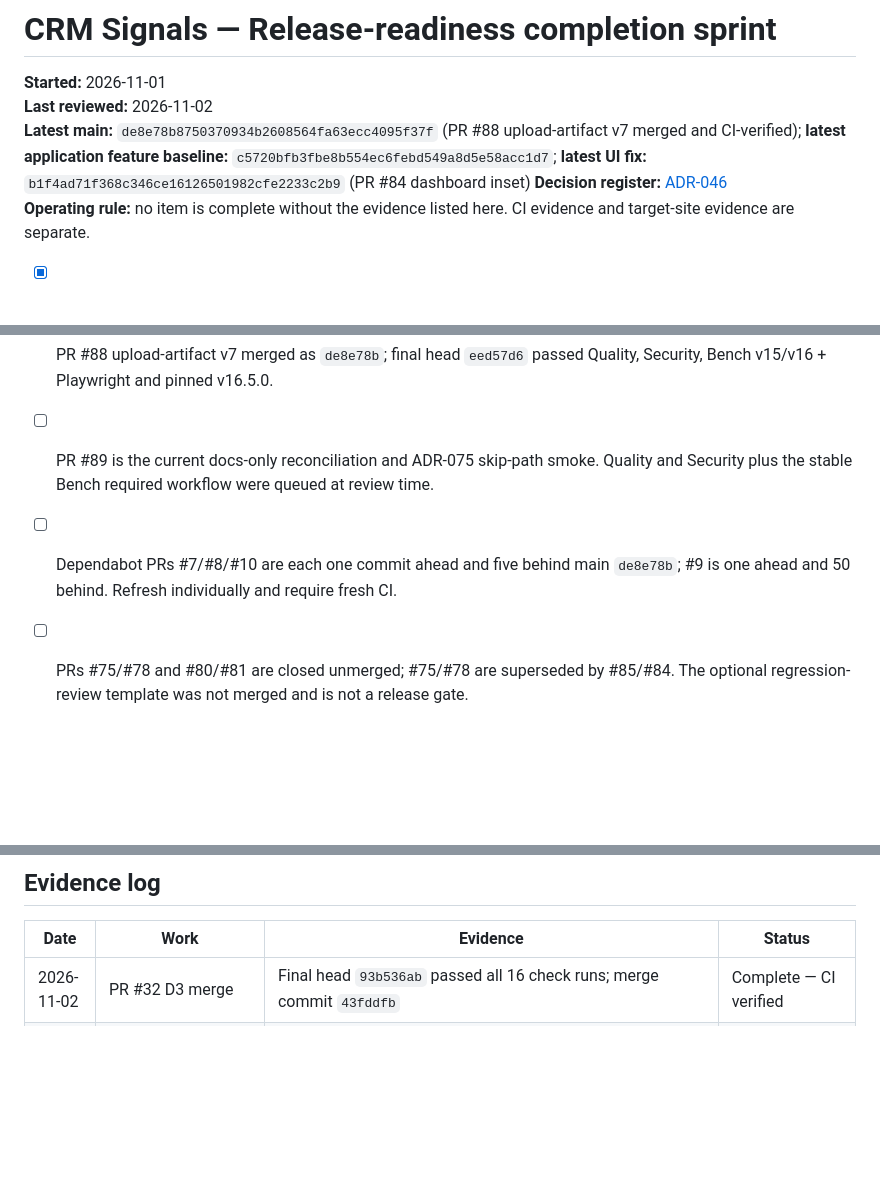
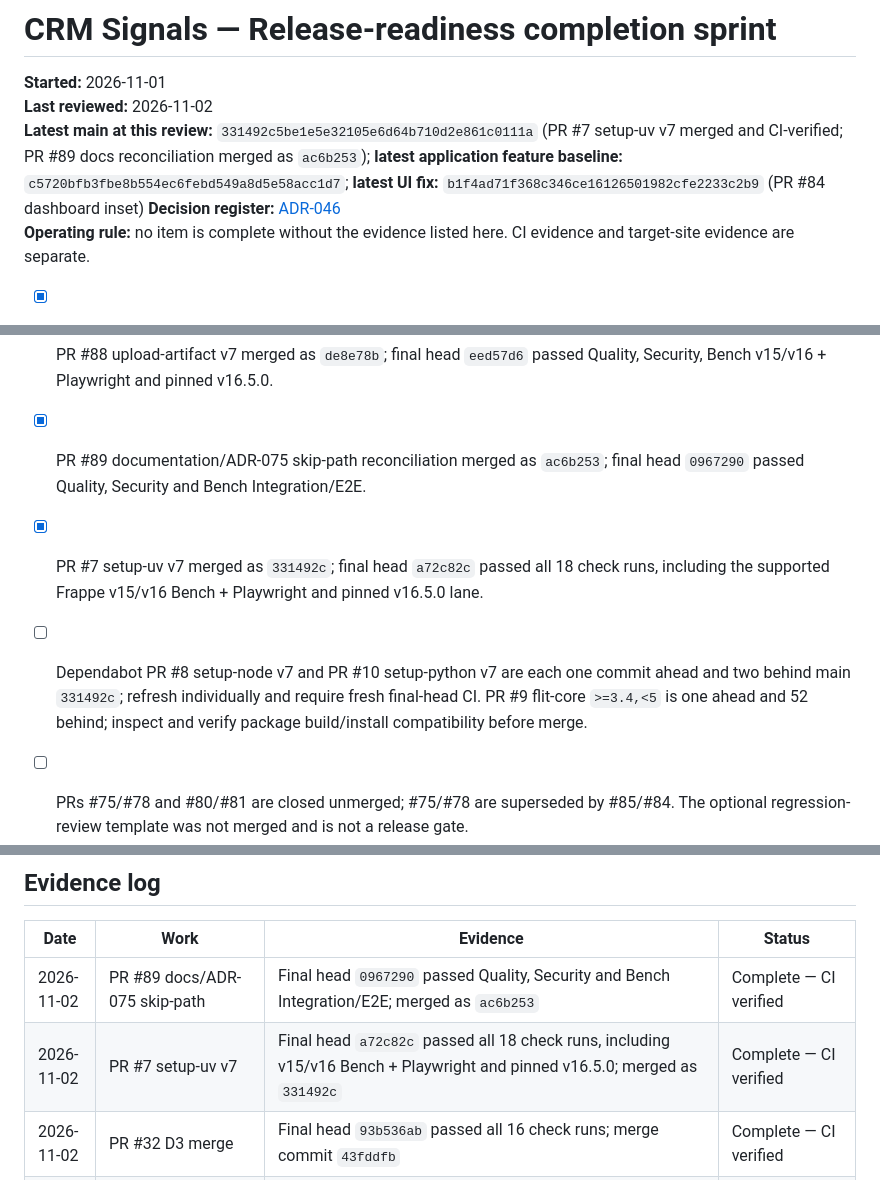
Before and after one commit to MitMike/crm_signals, a Markdown page: docs/RELEASE_READINESS_SPRINT.md, 3 parts joined by grey strips. Drawn GitHub-style; blank space fills up the shorter version.

Commit message:
docs: refresh release sprint after setup-uv v7 merge

```diff
--- a/docs/RELEASE_READINESS_SPRINT.md
+++ b/docs/RELEASE_READINESS_SPRINT.md
@@ -2,7 +2,7 @@
 
 **Started:** 2026-11-01
 **Last reviewed:** 2026-11-02
-**Latest main:** `de8e78b8750370934b2608564fa63ecc4095f37f` (PR #88 upload-artifact v7 merged and CI-verified); **latest application feature baseline:** `c5720bfb3fbe8b554ec6febd549a8d5e58acc1d7`; **latest UI fix:** `b1f4ad71f368c346ce16126501982cfe2233c2b9` (PR #84 dashboard inset)
+**Latest main at this review:** `331492c5be1e5e32105e6d64b710d2e861c0111a` (PR #7 setup-uv v7 merged and CI-verified; PR #89 docs reconciliation merged as `ac6b253`); **latest application feature baseline:** `c5720bfb3fbe8b554ec6febd549a8d5e58acc1d7`; **latest UI fix:** `b1f4ad71f368c346ce16126501982cfe2233c2b9` (PR #84 dashboard inset)
 **Decision register:** [ADR-046](DECISIONS.md#adr-046--run-release-readiness-as-an-evidence-gated-sprint)
 **Operating rule:** no item is complete without the evidence listed here. CI evidence and target-site evidence are separate.
 
@@ -12,8 +12,9 @@
 - [x] PR #84 dashboard inset fix merged as `b1f4ad7`; final head `f0e1909` passed Quality, Security, Bench v15/v16 and pinned v16.5.0. Desktop/mobile UAT after asset/cache refresh remains open.
 - [x] PR #85 GME workspace label merged as `5cc4308`; final head `b09a0cb` passed Quality, Security, Bench v15/v16 and pinned v16.5.0. Technical identifiers/routes are unchanged.
 - [x] PR #88 upload-artifact v7 merged as `de8e78b`; final head `eed57d6` passed Quality, Security, Bench v15/v16 + Playwright and pinned v16.5.0.
-- [ ] PR #89 is the current docs-only reconciliation and ADR-075 skip-path smoke. Quality and Security plus the stable Bench required workflow were queued at review time.
-- [ ] Dependabot PRs #7/#8/#10 are each one commit ahead and five behind main `de8e78b`; #9 is one ahead and 50 behind. Refresh individually and require fresh CI.
+- [x] PR #89 documentation/ADR-075 skip-path reconciliation merged as `ac6b253`; final head `0967290` passed Quality, Security and Bench Integration/E2E.
+- [x] PR #7 setup-uv v7 merged as `331492c`; final head `a72c82c` passed all 18 check runs, including the supported Frappe v15/v16 Bench + Playwright and pinned v16.5.0 lane.
+- [ ] Dependabot PR #8 setup-node v7 and PR #10 setup-python v7 are each one commit ahead and two behind main `331492c`; refresh individually and require fresh final-head CI. PR #9 flit-core `>=3.4,<5` is one ahead and 52 behind; inspect and verify package build/install compatibility before merge.
 - [ ] PRs #75/#78 and #80/#81 are closed unmerged; #75/#78 are superseded by #85/#84. The optional regression-review template was not merged and is not a release gate.
 
 - [x] **P0 — Pin before install (ADR-077; PR #82 merged as `ac030b1`, CI-verified):** direct clone with `--origin upstream`, detach/verify the approved full SHA, then run `bench setup requirements crm_signals` before site install/migration/build. Final head `ef4dc09` passed Quality, Security, Frappe v15/v16 Bench + Playwright and pinned Frappe v16.5.0 / ERPNext 16.5.0 / Helpdesk 1.28.0. Authorized staging rehearsal remains open.
@@ -107,6 +108,8 @@
 
 | Date | Work | Evidence | Status |
 |---|---|---|---|
+| 2026-11-02 | PR #89 docs/ADR-075 skip-path | Final head `0967290` passed Quality, Security and Bench Integration/E2E; merged as `ac6b253` | Complete — CI verified |
+| 2026-11-02 | PR #7 setup-uv v7 | Final head `a72c82c` passed all 18 check runs, including v15/v16 Bench + Playwright and pinned v16.5.0; merged as `331492c` | Complete — CI verified |
 | 2026-11-02 | PR #32 D3 merge | Final head `93b536ab` passed all 16 check runs; merge commit `43fddfb` | Complete — CI verified |
 | 2026-11-02 | PR #38 replay review | Replaced unsupported `frappe.has_role` / `get_comments` assumptions, strengthened authorization and verified replay on Bench v15/v16; merged as `1640bdd4` | Complete — CI verified |
 | 2026-11-02 | PR #45 threshold merge | Company-specific amounts/currencies, exact-currency fallback and mismatch suppression merged; all required checks passed | Complete — CI verified |
```
